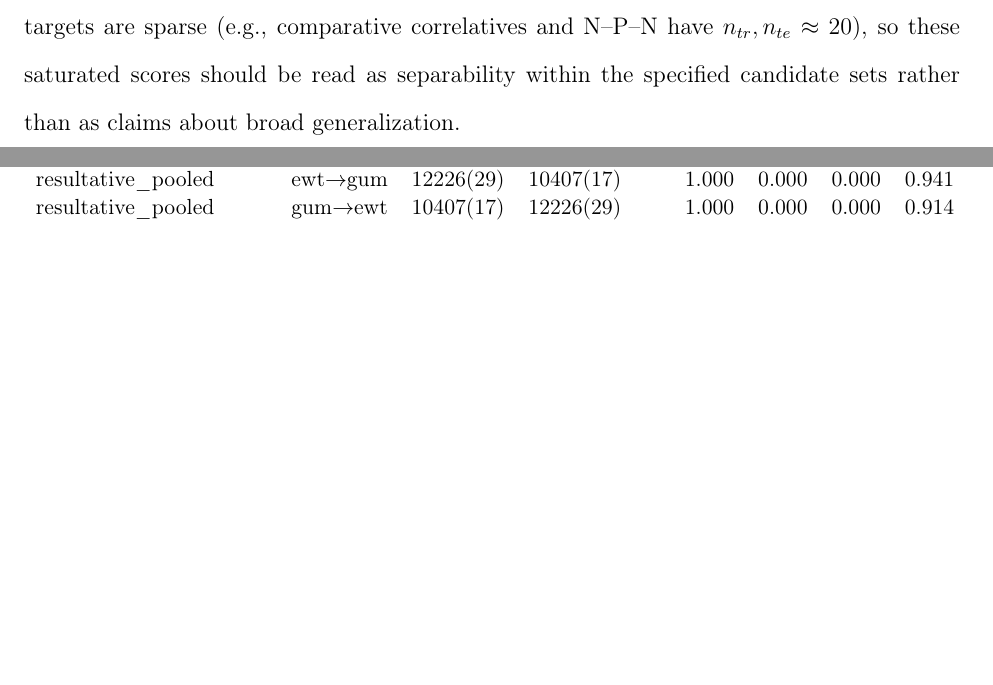
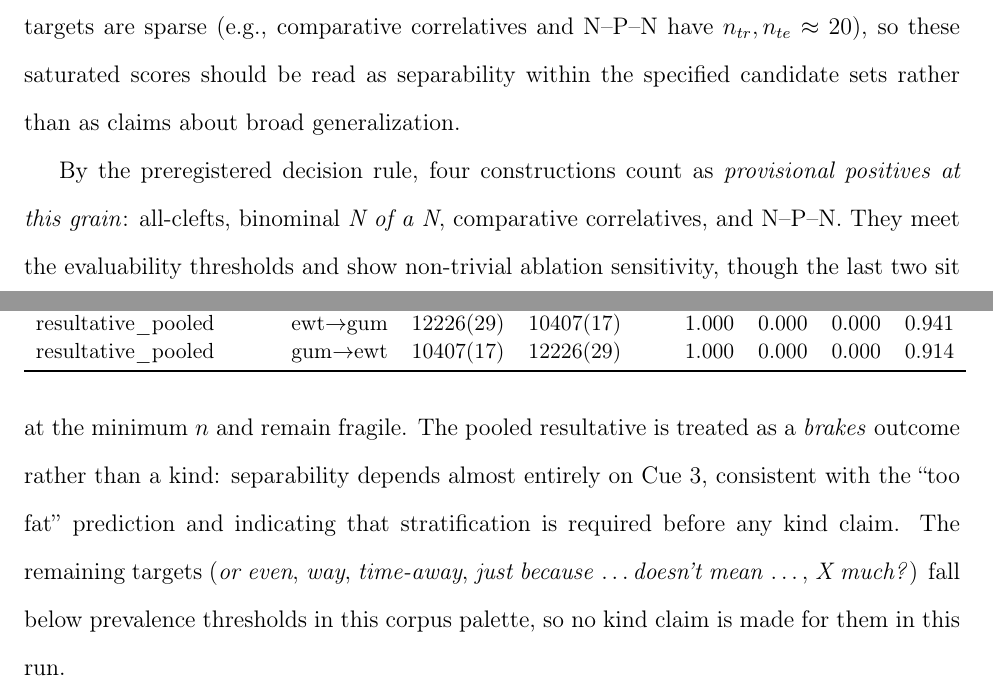
Before and after one commit to BrettRey/Language_as_a_Stack_of_HPC_Kinds, a LaTeX paper (main.tex): two parts of pages 30 and 31 of 45, joined at a grey line, cut so that both start at the same text, the shorter picture padded with empty space. Compiled offline with pdfLaTeX.

Commit message:
Add explicit construction battery verdicts

```diff
--- a/main.tex
+++ b/main.tex
@@ -464,6 +464,8 @@ Two additional targets are included explicitly to discipline the ontology. The f
 
 This run yields five constructions with estimable cross-corpus pairs under the minimum thresholds (Table~\ref{tab:cx-battery-prevalence}). Table~\ref{tab:cx-battery-results} summarizes the full-model PR--AUC and ablation deltas for those pairs. The full model reaches PR--AUC $=1.000$ for each estimable pair. Cue~1 and Cue~2 ablations do not reduce PR--AUC in these slices, whereas Cue~3 ablation produces substantial drops ($\Delta=0.12$ to $0.94$), with the largest losses for the pooled resultatives. Some targets are sparse (e.g., comparative correlatives and N--P--N have $n_{tr}, n_{te} \approx 20$), so these saturated scores should be read as separability within the specified candidate sets rather than as claims about broad generalization.
 
+By the preregistered decision rule, four constructions count as \emph{provisional positives at this grain}: all-clefts, binominal \mention{N of a N}, comparative correlatives, and N--P--N. They meet the evaluability thresholds and show non-trivial ablation sensitivity, though the last two sit at the minimum $n$ and remain fragile. The pooled resultative is treated as a \emph{brakes} outcome rather than a kind: separability depends almost entirely on Cue~3, consistent with the \enquote{too fat} prediction and indicating that stratification is required before any kind claim. The remaining targets (\mention{or even}, \mention{way}, \mention{time-away}, \mention{just because} \dots \mention{doesn't mean} \dots, \mention{X much?}) fall below prevalence thresholds in this corpus palette, so no kind claim is made for them in this run.
+
 \input{out/cx_battery_prevalence.tex}
 
 \input{out/cx_battery_summary.tex}
```
Also changed, not shown: main.pdf.
